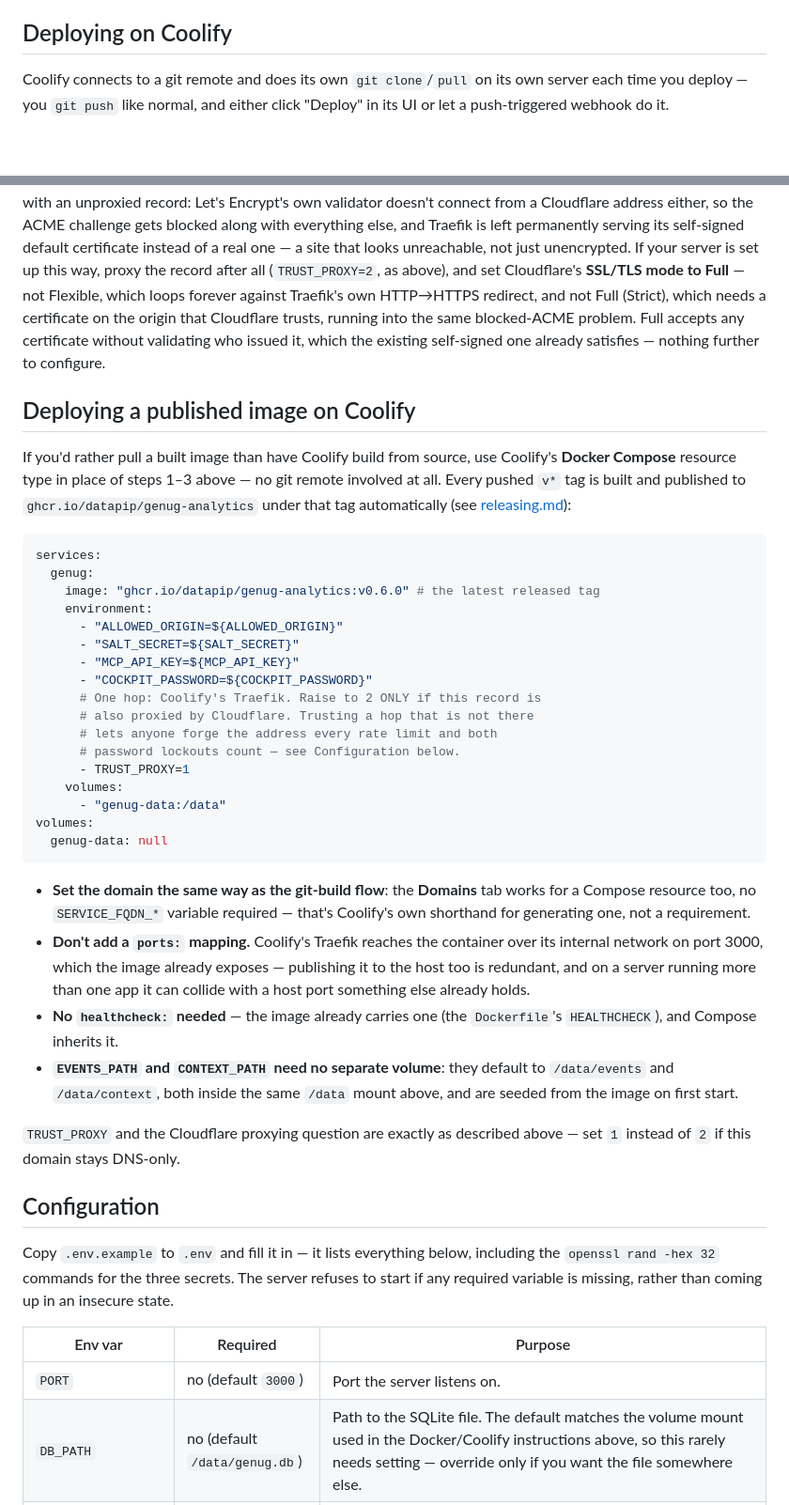
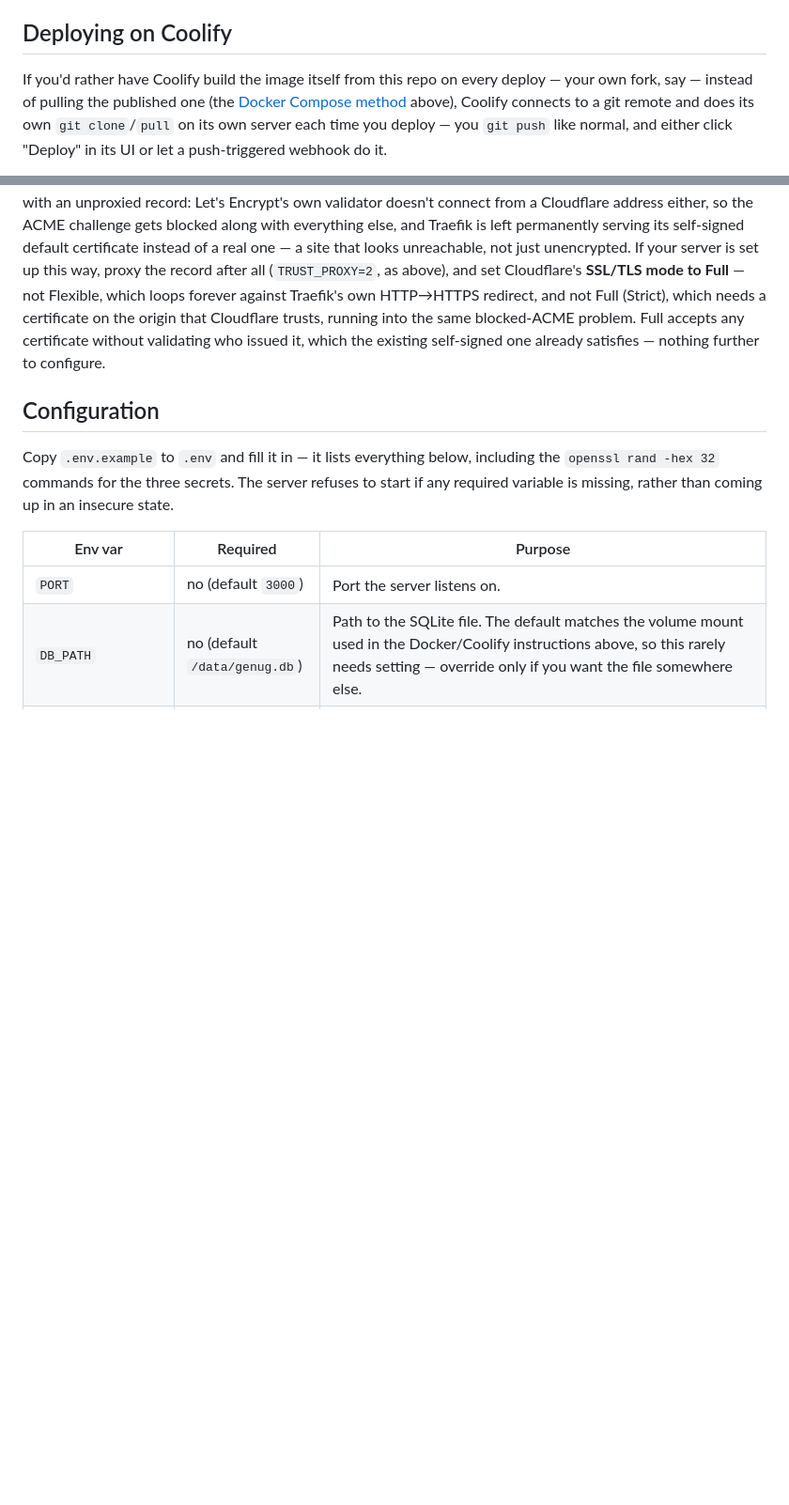
Before and after one commit to datapip/genug-analytics, a Markdown page: docs/deploying.md, 2 parts joined by grey strips. Shown at 94% size. GitHub-like rendering; blank space fills up the shorter version.

````diff
--- a/docs/deploying.md
+++ b/docs/deploying.md
@@ -77,6 +167,9 @@ never for ordinary app code changes.
 
 ## Deploying on Coolify
 
+If you'd rather have Coolify build the image itself from this repo on
+every deploy — your own fork, say — instead of pulling the published
+one (the [Docker Compose method](#docker-compose-on-coolify) above),
 Coolify connects to a git remote and does its own `git clone`/`pull` on
 its own server each time you deploy — you `git push` like normal, and
 either click "Deploy" in its UI or let a push-triggered webhook do it.
@@ -143,52 +236,6 @@ forever against Traefik's own HTTP→HTTPS redirect, and not Full
 trusts, running into the same blocked-ACME problem. Full accepts any
 certificate without validating who issued it, which the existing
 self-signed one already satisfies — nothing further to configure.
-
-## Deploying a published image on Coolify
-
-If you'd rather pull a built image than have Coolify build from source,
-use Coolify's **Docker Compose** resource type in place of steps 1–3
-above — no git remote involved at all. Every pushed `v*` tag is built
-and published to `ghcr.io/datapip/genug-analytics` under that tag
-automatically (see [releasing.md](releasing.md)):
-
-```yaml
-services:
-  genug:
-    image: "ghcr.io/datapip/genug-analytics:v0.6.0" # the latest released tag
-    environment:
-      - "ALLOWED_ORIGIN=${ALLOWED_ORIGIN}"
-      - "SALT_SECRET=${SALT_SECRET}"
-      - "MCP_API_KEY=${MCP_API_KEY}"
-      - "COCKPIT_PASSWORD=${COCKPIT_PASSWORD}"
-      # One hop: Coolify's Traefik. Raise to 2 ONLY if this record is
-      # also proxied by Cloudflare. Trusting a hop that is not there
-      # lets anyone forge the address every rate limit and both
-      # password lockouts count — see Configuration below.
-      - TRUST_PROXY=1
-    volumes:
-      - "genug-data:/data"
-volumes:
-  genug-data: null
-```
-
-- **Set the domain the same way as the git-build flow**: the
-  **Domains** tab works for a Compose resource too, no
-  `SERVICE_FQDN_*` variable required — that's Coolify's own shorthand
-  for generating one, not a requirement.
-- **Don't add a `ports:` mapping.** Coolify's Traefik reaches the
-  container over its internal network on port 3000, which the image
-  already exposes — publishing it to the host too is
-  redundant, and on a server running more than one app it can collide
-  with a host port something else already holds.
-- **No `healthcheck:` needed** — the image already carries one (the
-  `Dockerfile`'s `HEALTHCHECK`), and Compose inherits it.
-- **`EVENTS_PATH` and `CONTEXT_PATH` need no separate volume**: they
-  default to `/data/events` and `/data/context`, both inside the same
-  `/data` mount above, and are seeded from the image on first start.
-
-`TRUST_PROXY` and the Cloudflare proxying question are exactly as
-described above — set `1` instead of `2` if this domain stays DNS-only.
 
 ## Configuration
 
````
Also changed, not shown: other parts of docs/deploying.md (+91 -1 lines), README.md (+10 -34 lines), docs/getting-started.md (+14 -5 lines).
